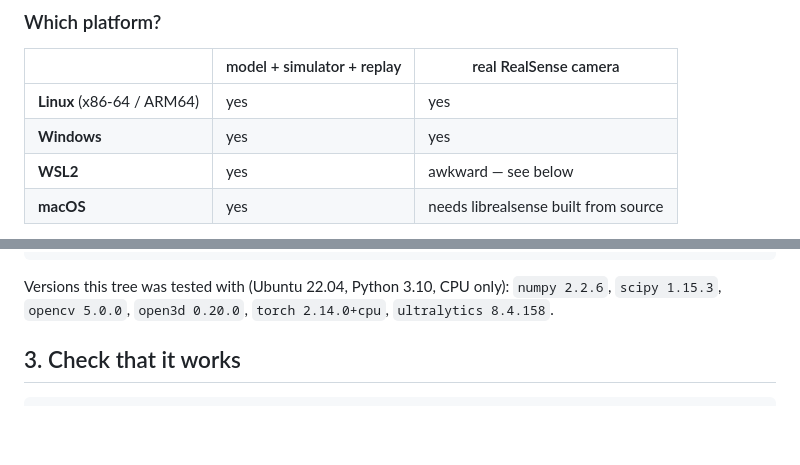
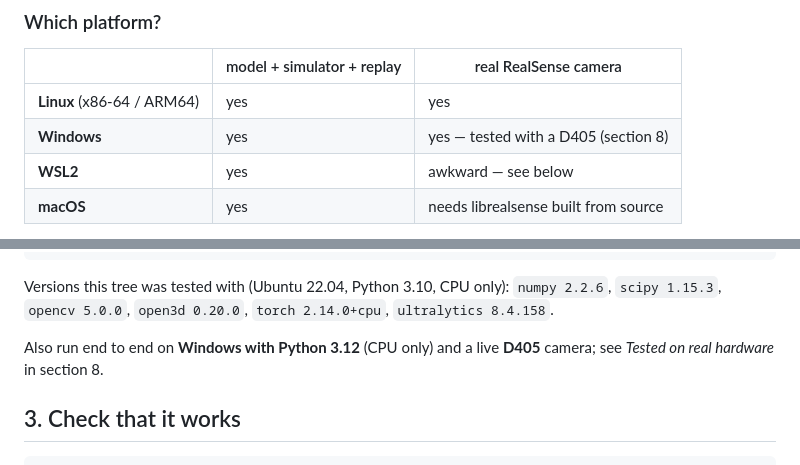
Before and after one commit to N-Pulse/ARM-SOFT-Grasping, a Markdown page: README.md, 2 parts joined by grey strips. Rendered like a GitHub page; folded sections open; blank space fills up the shorter version.

```diff
--- a/README.md
+++ b/README.md
@@ -34,7 +34,7 @@ geometry-only fallback can replace the network entirely; see
 | | model + simulator + replay | real RealSense camera |
 | --- | --- | --- |
 | **Linux** (x86-64 / ARM64) | yes | yes |
-| **Windows** | yes | yes |
+| **Windows** | yes | yes — tested with a D405 (section 8) |
 | **WSL2** | yes | awkward — see below |
 | **macOS** | yes | needs librealsense built from source |
 
@@ -110,6 +110,9 @@ pip install -r requirements.txt
 Versions this tree was tested with (Ubuntu 22.04, Python 3.10, CPU only):
 `numpy 2.2.6`, `scipy 1.15.3`, `opencv 5.0.0`, `open3d 0.20.0`,
 `torch 2.14.0+cpu`, `ultralytics 8.4.158`.
+
+Also run end to end on **Windows with Python 3.12** (CPU only) and a live
+**D405** camera; see *Tested on real hardware* in section 8.
 
 ## 3. Check that it works
 
```
Also changed, not shown: other parts of README.md (+70 -4 lines).
